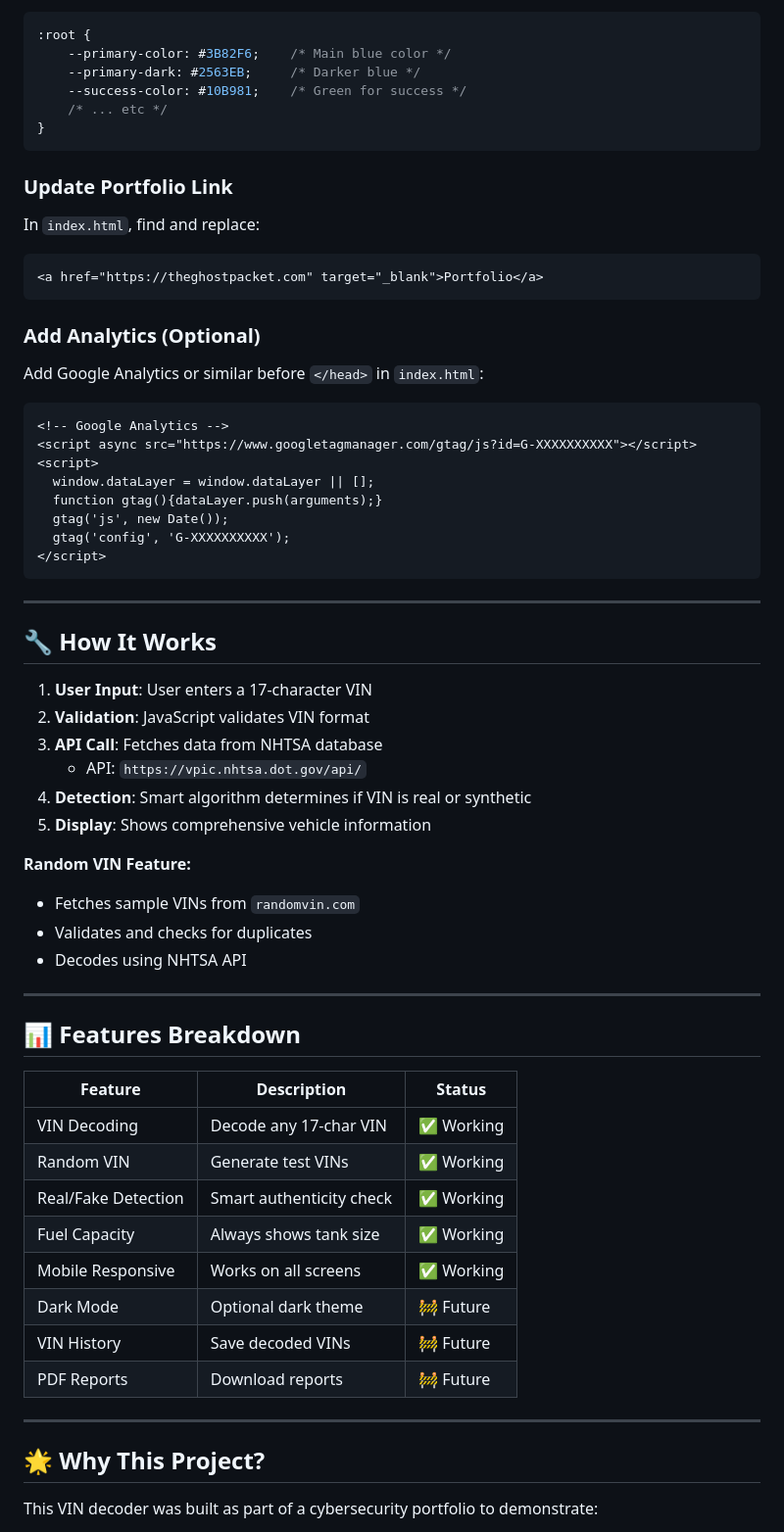
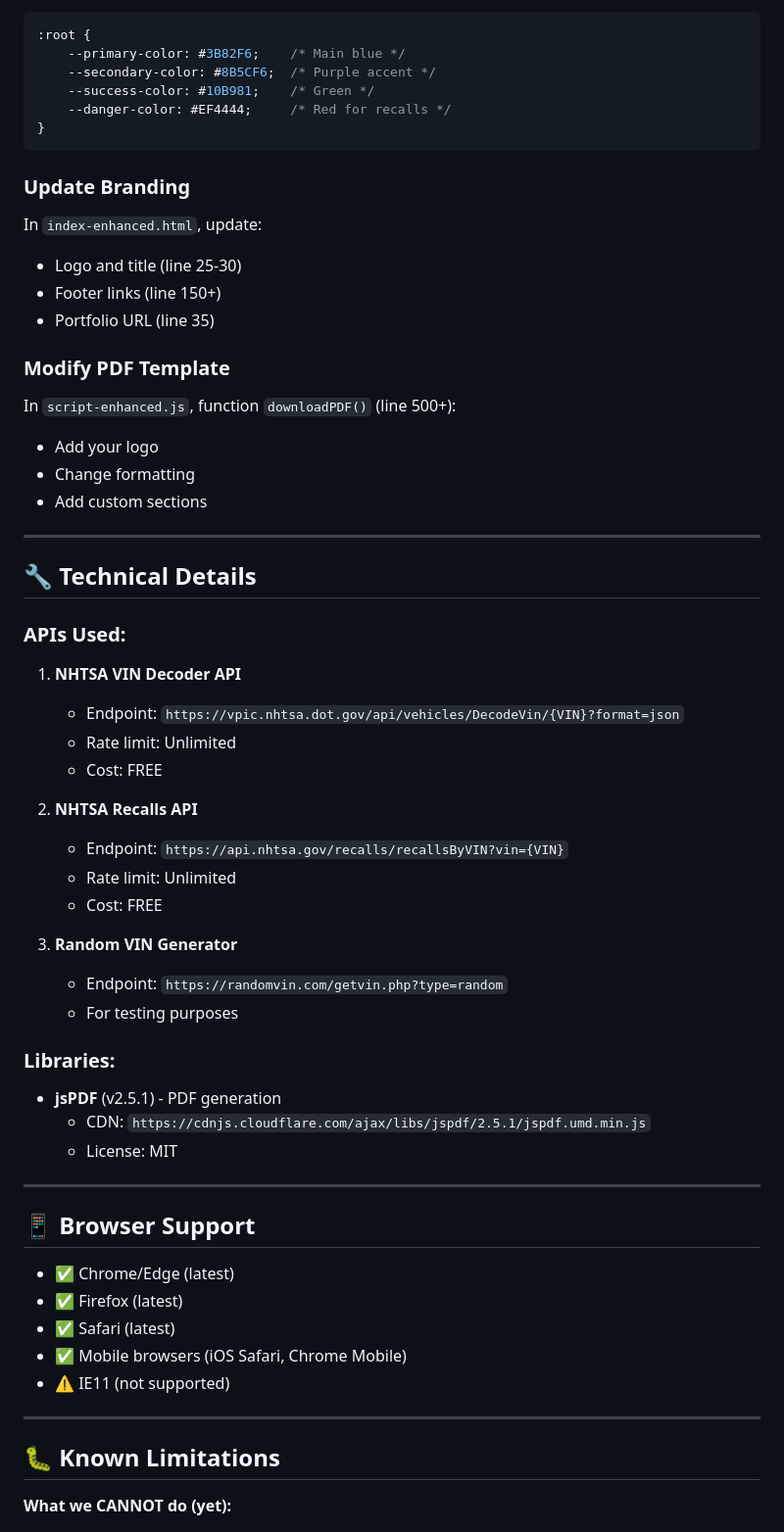
Before and after one commit to TheGhostPacket/fast-vin-lookup, a Markdown page: README.md, the part around one of its changes. Shown at 98% size. Drawn GitHub-style.

Commit message:
Revise README for VIN Decoder Pro enhancements
Updated README to reflect enhanced features and improvements of the VIN Decoder Pro version.

````diff
--- a/README.md
+++ b/README.md
@@ -140,68 +204,65 @@ Edit `styles.css` and modify the CSS variables:
 ```css
 :root {
-    --primary-color: #3B82F6;    /* Main blue color */
-    --primary-dark: #2563EB;     /* Darker blue */
-    --success-color: #10B981;    /* Green for success */
-    /* ... etc */
+    --primary-color: #3B82F6;    /* Main blue */
+    --secondary-color: #8B5CF6;  /* Purple accent */
+    --success-color: #10B981;    /* Green */
+    --danger-color: #EF4444;     /* Red for recalls */
 }
 ```
 
-### Update Portfolio Link
+### Update Branding
 
-In `index.html`, find and replace:
-```html
-<a href="https://theghostpacket.com" target="_blank">Portfolio</a>
-```
+In `index-enhanced.html`, update:
+- Logo and title (line 25-30)
+- Footer links (line 150+)
+- Portfolio URL (line 35)
 
-### Add Analytics (Optional)
+### Modify PDF Template
 
-Add Google Analytics or similar before `</head>` in `index.html`:
-
-```html
-<!-- Google Analytics -->
-<script async src="https://www.googletagmanager.com/gtag/js?id=G-XXXXXXXXXX"></script>
-<script>
-  window.dataLayer = window.dataLayer || [];
-  function gtag(){dataLayer.push(arguments);}
-  gtag('js', new Date());
-  gtag('config', 'G-XXXXXXXXXX');
-</script>
-```
+In `script-enhanced.js`, function `downloadPDF()` (line 500+):
+- Add your logo
+- Change formatting
+- Add custom sections
 
 ---
 
-## 🔧 How It Works
+## 🔧 Technical Details
 
-1. **User Input**: User enters a 17-character VIN
-2. **Validation**: JavaScript validates VIN format
-3. **API Call**: Fetches data from NHTSA database
-   - API: `https://vpic.nhtsa.dot.gov/api/`
-4. **Detection**: Smart algorithm determines if VIN is real or synthetic
-5. **Display**: Shows comprehensive vehicle information
+### APIs Used:
 
-**Random VIN Feature:**
-- Fetches sample VINs from `randomvin.com`
-- Validates and checks for duplicates
-- Decodes using NHTSA API
+1. **NHTSA VIN Decoder API**
+   - Endpoint: `https://vpic.nhtsa.dot.gov/api/vehicles/DecodeVin/{VIN}?format=json`
+   - Rate limit: Unlimited
+   - Cost: FREE
+
+2. **NHTSA Recalls API**
+   - Endpoint: `https://api.nhtsa.gov/recalls/recallsByVIN?vin={VIN}`
+   - Rate limit: Unlimited
+   - Cost: FREE
+
+3. **Random VIN Generator**
+   - Endpoint: `https://randomvin.com/getvin.php?type=random`
+   - For testing purposes
+
+### Libraries:
+
+- **jsPDF** (v2.5.1) - PDF generation
+  - CDN: `https://cdnjs.cloudflare.com/ajax/libs/jspdf/2.5.1/jspdf.umd.min.js`
+  - License: MIT
 
 ---
 
-## 📊 Features Breakdown
+## 📱 Browser Support
 
-| Feature | Description | Status |
-|---------|-------------|--------|
-| VIN Decoding | Decode any 17-char VIN | ✅ Working |
-| Random VIN | Generate test VINs | ✅ Working |
-| Real/Fake Detection | Smart authenticity check | ✅ Working |
-| Fuel Capacity | Always shows tank size | ✅ Working |
-| Mobile Responsive | Works on all screens | ✅ Working |
-| Dark Mode | Optional dark theme | 🚧 Future |
-| VIN History | Save decoded VINs | 🚧 Future |
-| PDF Reports | Download reports | 🚧 Future |
+- ✅ Chrome/Edge (latest)
+- ✅ Firefox (latest)
+- ✅ Safari (latest)
+- ✅ Mobile browsers (iOS Safari, Chrome Mobile)
+- ⚠️ IE11 (not supported)
 
 ---
 
-## 🌟 Why This Project?
+## 🐛 Known Limitations
 
-This VIN decoder was built as part of a cybersecurity portfolio to demonstrate:
+**What we CANNOT do (yet):**
 
````
Also changed, not shown: other parts of README.md (+267 -158 lines).
